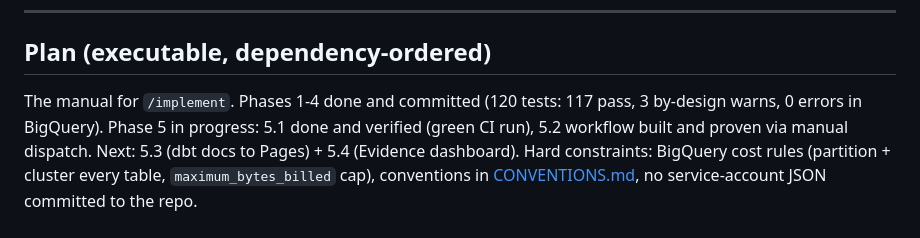
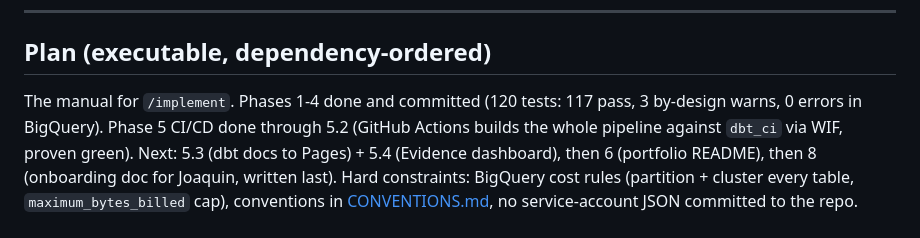
Before and after one commit to joacoferrer00/headwind, a Markdown page: PLANNING.md, the part around one of its changes. GitHub-like rendering.

```diff
--- a/PLANNING.md
+++ b/PLANNING.md
@@ -142,9 +142,10 @@ decisions and must be respected by any model built here:
 ## Plan (executable, dependency-ordered)
 
 The manual for `/implement`. Phases 1-4 done and committed (120 tests: 117 pass, 3
-by-design warns, 0 errors in BigQuery). Phase 5 in progress: 5.1 done and verified
-(green CI run), 5.2 workflow built and proven via manual dispatch. Next: 5.3 (dbt docs
-to Pages) + 5.4 (Evidence dashboard).
+by-design warns, 0 errors in BigQuery). Phase 5 CI/CD done through 5.2 (GitHub Actions
+builds the whole pipeline against `dbt_ci` via WIF, proven green). Next: 5.3 (dbt docs to
+Pages) + 5.4 (Evidence dashboard), then 6 (portfolio README), then 8 (onboarding doc for
+Joaquin, written last).
 Hard constraints: BigQuery cost rules (partition + cluster every table,
 `maximum_bytes_billed` cap), conventions in [CONVENTIONS.md](CONVENTIONS.md), no
 service-account JSON committed to the repo.
```
Also changed, not shown: other parts of PLANNING.md (+36 -27 lines), CLAUDE.md (+9 -6 lines).
